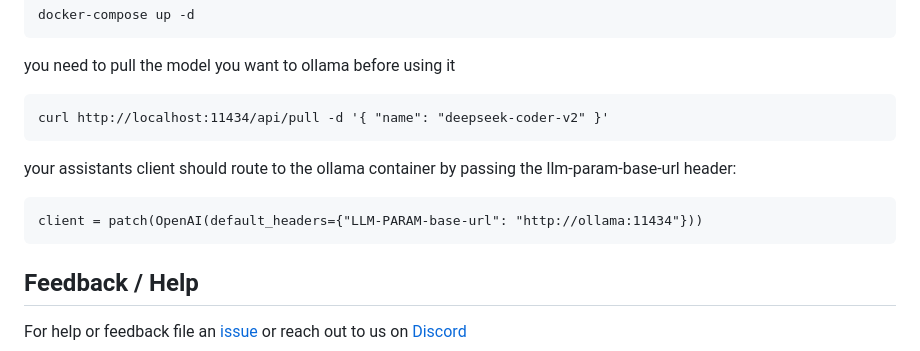
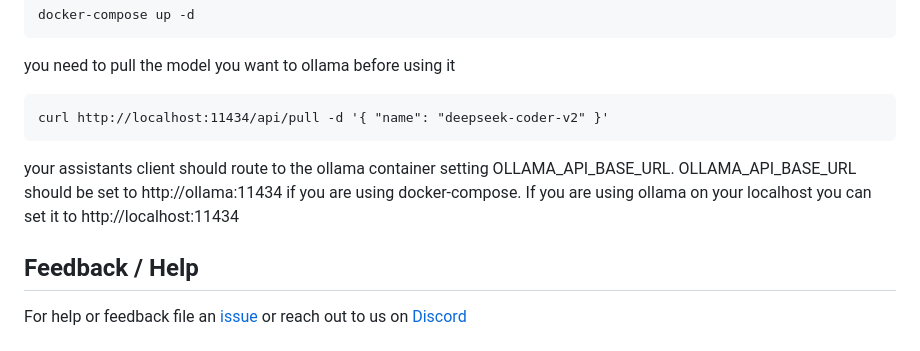
Before and after one commit to datastax/astra-assistants-api, a Markdown page: README.md, the part around the change. GitHub-like rendering.

```diff
--- a/README.md
+++ b/README.md
@@ -178,9 +178,7 @@ you need to pull the model you want to ollama before using it
 
     curl http://localhost:11434/api/pull -d '{ "name": "deepseek-coder-v2" }'
 
-your assistants client should route to the ollama container by passing the llm-param-base-url header:
-
-    client = patch(OpenAI(default_headers={"LLM-PARAM-base-url": "http://ollama:11434"}))
+your assistants client should route to the ollama container setting OLLAMA_API_BASE_URL. OLLAMA_API_BASE_URL should be set to http://ollama:11434 if you are using docker-compose. If you are using ollama on your localhost you can set it to http://localhost:11434
 
 
 ## Feedback / Help
```
